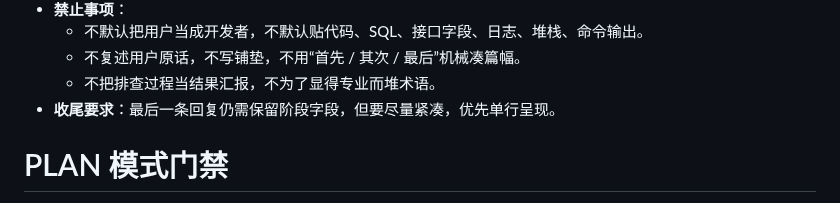
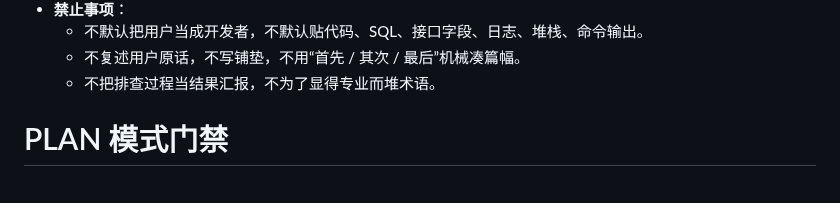
Before and after one commit to imchenway/vibego, a Markdown page: AGENTS-template.md, the part around the change. Drawn GitHub-style.

Commit message:
<feat> 调整提示词

```diff
--- a/AGENTS-template.md
+++ b/AGENTS-template.md
@@ -66,7 +66,6 @@
     - 不默认把用户当成开发者，不默认贴代码、SQL、接口字段、日志、堆栈、命令输出。
     - 不复述用户原话，不写铺垫，不用“首先 / 其次 / 最后”机械凑篇幅。
     - 不把排查过程当结果汇报，不为了显得专业而堆术语。
-- **收尾要求**：最后一条回复仍需保留阶段字段，但要尽量紧凑，优先单行呈现。
 
 # PLAN 模式门禁
 
```
